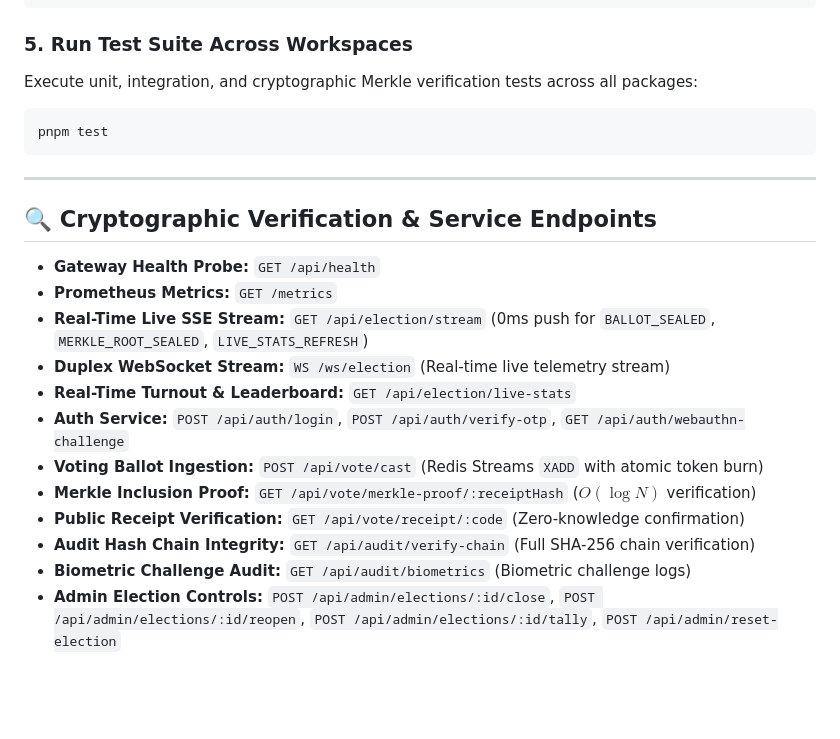
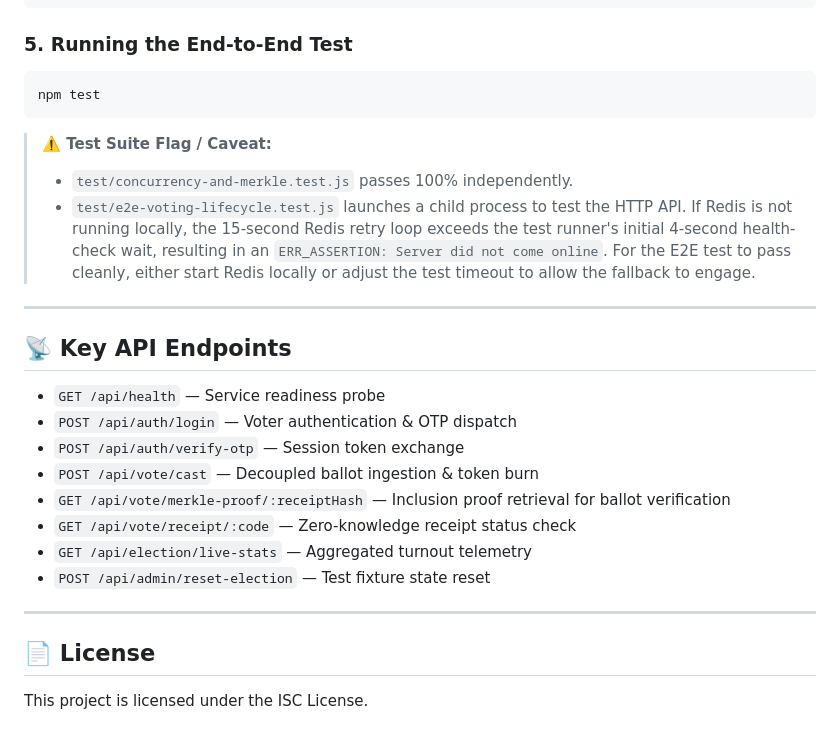
Before and after one commit to Anilkumar4516/vote-genz-wallet, a Markdown page: README.md, the part around one of its changes. GitHub-like rendering; blank space fills up the shorter version.

````diff
--- a/README.md
+++ b/README.md
@@ -130,25 +116,31 @@ docker compose logs -f
 docker compose down
 ```
 
-### 5. Run Test Suite Across Workspaces
-Execute unit, integration, and cryptographic Merkle verification tests across all packages:
+### 5. Running the End-to-End Test
+
 ```bash
-pnpm test
+npm test
 ```
+
+> **⚠️ Test Suite Flag / Caveat:**
+> - `test/concurrency-and-merkle.test.js` passes 100% independently.
+> - `test/e2e-voting-lifecycle.test.js` launches a child process to test the HTTP API. If Redis is not running locally, the 15-second Redis retry loop exceeds the test runner's initial 4-second health-check wait, resulting in an `ERR_ASSERTION: Server did not come online`. For the E2E test to pass cleanly, either start Redis locally or adjust the test timeout to allow the fallback to engage.
 
 ---
 
-## 🔍 Cryptographic Verification & Service Endpoints
+## 📡 Key API Endpoints
 
-- **Gateway Health Probe:** `GET /api/health`
-- **Prometheus Metrics:** `GET /metrics`
-- **Real-Time Live SSE Stream:** `GET /api/election/stream` (0ms push for `BALLOT_SEALED`, `MERKLE_ROOT_SEALED`, `LIVE_STATS_REFRESH`)
-- **Duplex WebSocket Stream:** `WS /ws/election` (Real-time live telemetry stream)
-- **Real-Time Turnout & Leaderboard:** `GET /api/election/live-stats`
-- **Auth Service:** `POST /api/auth/login`, `POST /api/auth/verify-otp`, `GET /api/auth/webauthn-challenge`
-- **Voting Ballot Ingestion:** `POST /api/vote/cast` (Redis Streams `XADD` with atomic token burn)
-- **Merkle Inclusion Proof:** `GET /api/vote/merkle-proof/:receiptHash` ($O(\log N)$ verification)
-- **Public Receipt Verification:** `GET /api/vote/receipt/:code` (Zero-knowledge confirmation)
-- **Audit Hash Chain Integrity:** `GET /api/audit/verify-chain` (Full SHA-256 chain verification)
-- **Biometric Challenge Audit:** `GET /api/audit/biometrics` (Biometric challenge logs)
-- **Admin Election Controls:** `POST /api/admin/elections/:id/close`, `POST /api/admin/elections/:id/reopen`, `POST /api/admin/elections/:id/tally`, `POST /api/admin/reset-election`
+- `GET /api/health` — Service readiness probe
+- `POST /api/auth/login` — Voter authentication & OTP dispatch
+- `POST /api/auth/verify-otp` — Session token exchange
+- `POST /api/vote/cast` — Decoupled ballot ingestion & token burn
+- `GET /api/vote/merkle-proof/:receiptHash` — Inclusion proof retrieval for ballot verification
+- `GET /api/vote/receipt/:code` — Zero-knowledge receipt status check
+- `GET /api/election/live-stats` — Aggregated turnout telemetry
+- `POST /api/admin/reset-election` — Test fixture state reset
+
+---
+
+## 📄 License
+
+This project is licensed under the ISC License.
````
Also changed, not shown: other parts of README.md (+80 -94 lines).
